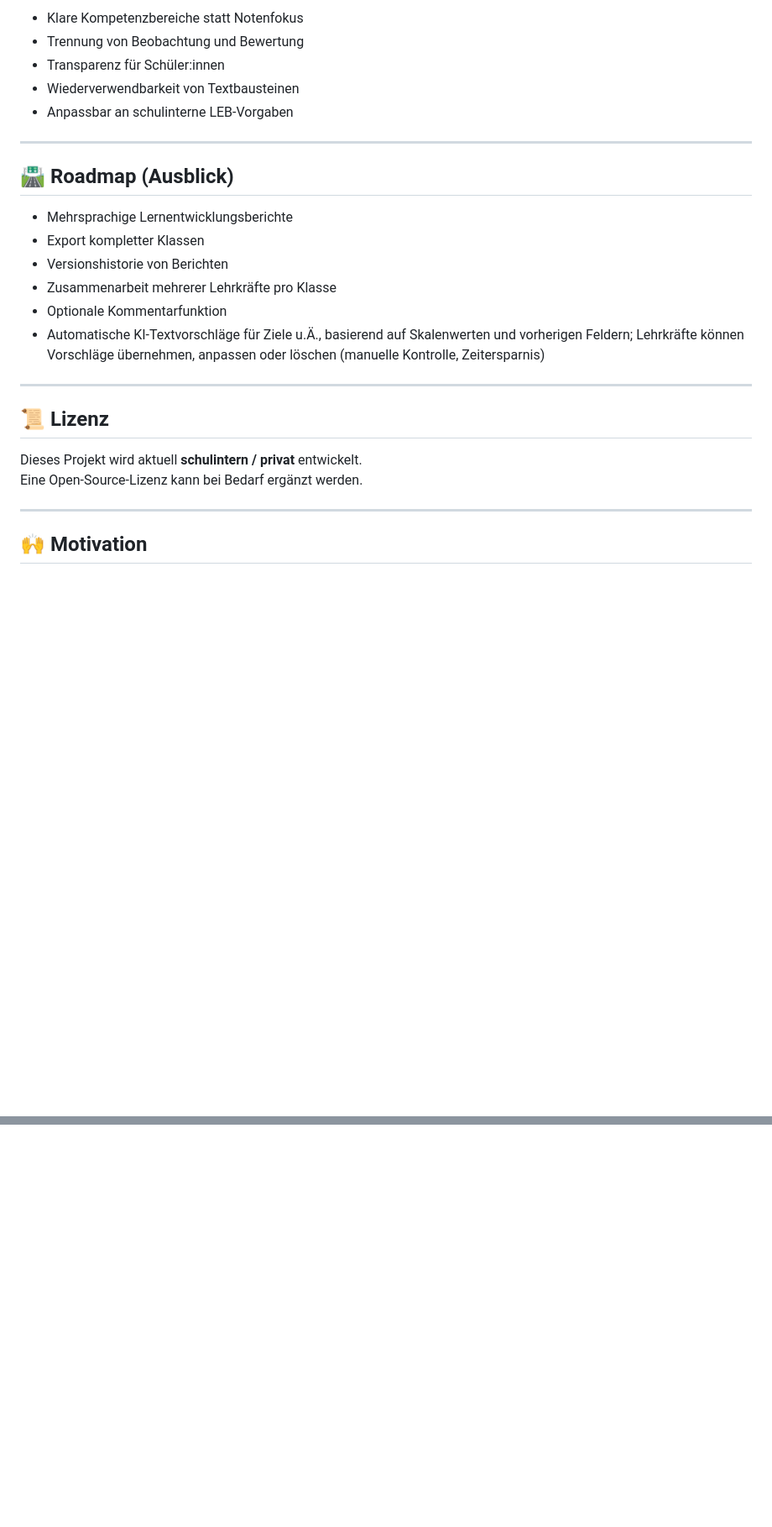
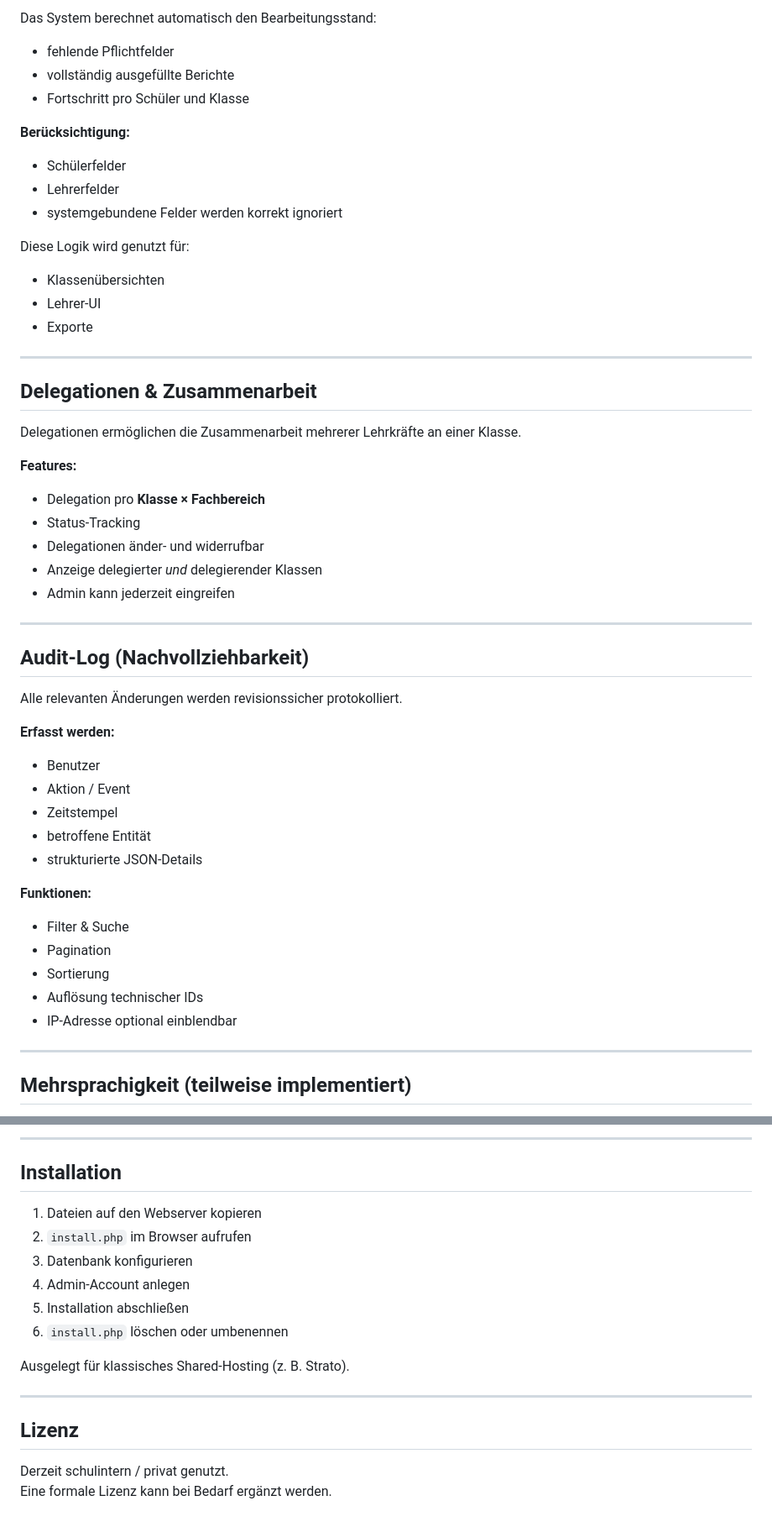
Before and after one commit to lukolb/leb_tool, a Markdown page: README.md, 2 parts joined by grey strips. Shown: that part at 84% size. GitHub-like rendering; blank space fills up the shorter version.

Commit message:
aktualisierte readme

```diff
--- a/README.md
+++ b/README.md
@@ -136,29 +152,54 @@ Der Login ist:
 
-- Klare Kompetenzbereiche statt Notenfokus
-- Trennung von Beobachtung und Bewertung
-- Transparenz für Schüler:innen
-- Wiederverwendbarkeit von Textbausteinen
-- Anpassbar an schulinterne LEB-Vorgaben
+Das System berechnet automatisch den Bearbeitungsstand:
+
+- fehlende Pflichtfelder
+- vollständig ausgefüllte Berichte
+- Fortschritt pro Schüler und Klasse
+
+**Berücksichtigung:**
+- Schülerfelder
+- Lehrerfelder
+- systemgebundene Felder werden korrekt ignoriert
+
+Diese Logik wird genutzt für:
+- Klassenübersichten
+- Lehrer-UI
+- Exporte
 
 ---
 
-## 🛣️ Roadmap (Ausblick)
+## Delegationen & Zusammenarbeit
 
-- Mehrsprachige Lernentwicklungsberichte
-- Export kompletter Klassen
-- Versionshistorie von Berichten
-- Zusammenarbeit mehrerer Lehrkräfte pro Klasse
-- Optionale Kommentarfunktion
-- Automatische KI-Textvorschläge für Ziele u.Ä., basierend auf Skalenwerten und vorherigen Feldern; Lehrkräfte können Vorschläge übernehmen, anpassen oder löschen (manuelle Kontrolle, Zeitersparnis)
+Delegationen ermöglichen die Zusammenarbeit mehrerer Lehrkräfte an einer Klasse.
+
+**Features:**
+- Delegation pro **Klasse × Fachbereich**
+- Status-Tracking
+- Delegationen änder- und widerrufbar
+- Anzeige delegierter *und* delegierender Klassen
+- Admin kann jederzeit eingreifen
 
 ---
 
-## 📜 Lizenz
+## Audit-Log (Nachvollziehbarkeit)
 
-Dieses Projekt wird aktuell **schulintern / privat** entwickelt.
-Eine Open-Source-Lizenz kann bei Bedarf ergänzt werden.
+Alle relevanten Änderungen werden revisionssicher protokolliert.
+
+**Erfasst werden:**
+- Benutzer
+- Aktion / Event
+- Zeitstempel
+- betroffene Entität
+- strukturierte JSON-Details
+
+**Funktionen:**
+- Filter & Suche
+- Pagination
+- Sortierung
+- Auflösung technischer IDs
+- IP-Adresse optional einblendbar
 
 ---
 
-## 🙌 Motivation
+## Mehrsprachigkeit (teilweise implementiert)
 
@@ -166,0 +279,19 @@ mit dem Ziel, Lehrkräften Zeit zu sparen und gleichzeitig qualitativ hochwertig
+---
+
+## Installation
+
+1. Dateien auf den Webserver kopieren
+2. `install.php` im Browser aufrufen
+3. Datenbank konfigurieren
+4. Admin-Account anlegen
+5. Installation abschließen
+6. `install.php` löschen oder umbenennen
+
+Ausgelegt für klassisches Shared-Hosting (z. B. Strato).
+
+---
+
+## Lizenz
+
+Derzeit schulintern / privat genutzt.
+Eine formale Lizenz kann bei Bedarf ergänzt werden.
```
Also changed, not shown: other parts of README.md (+186 -99 lines).
